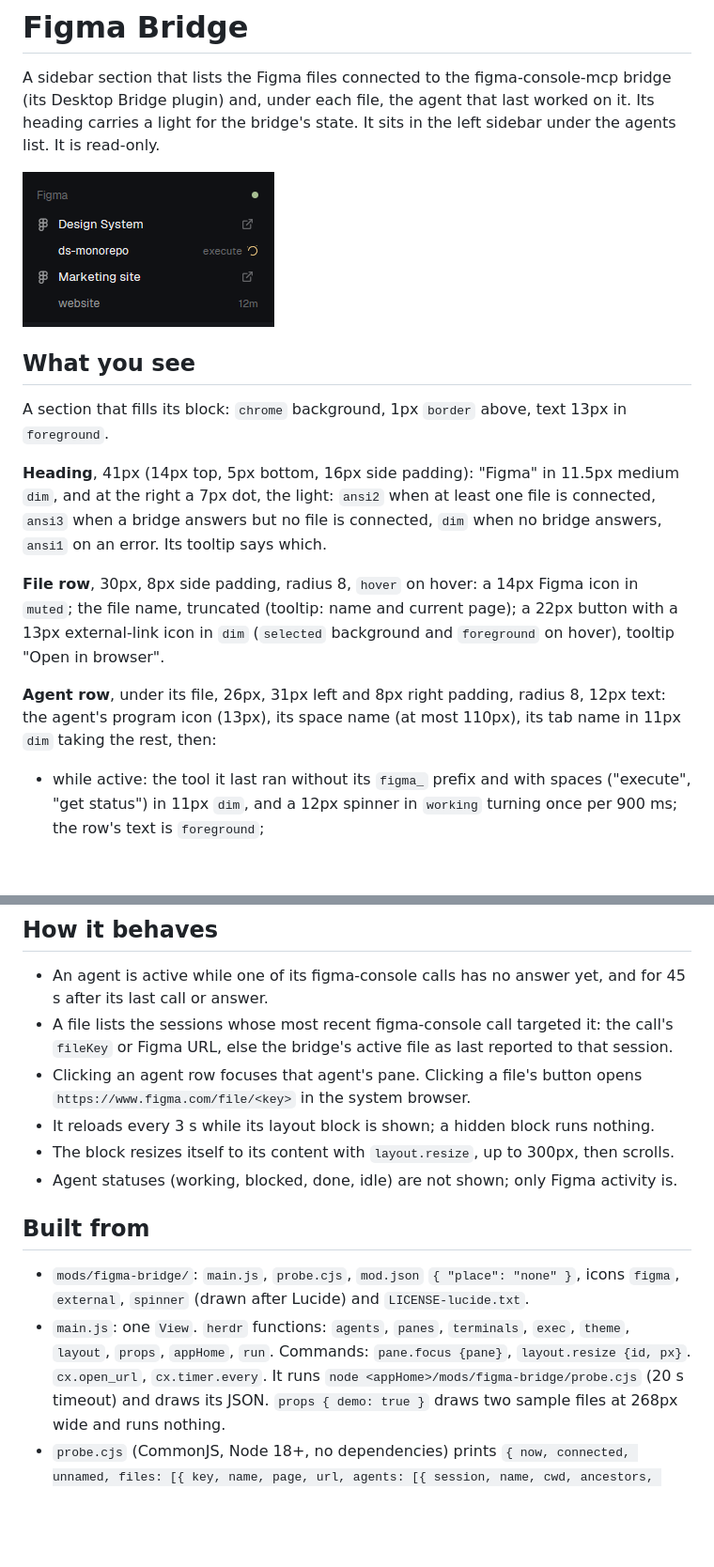
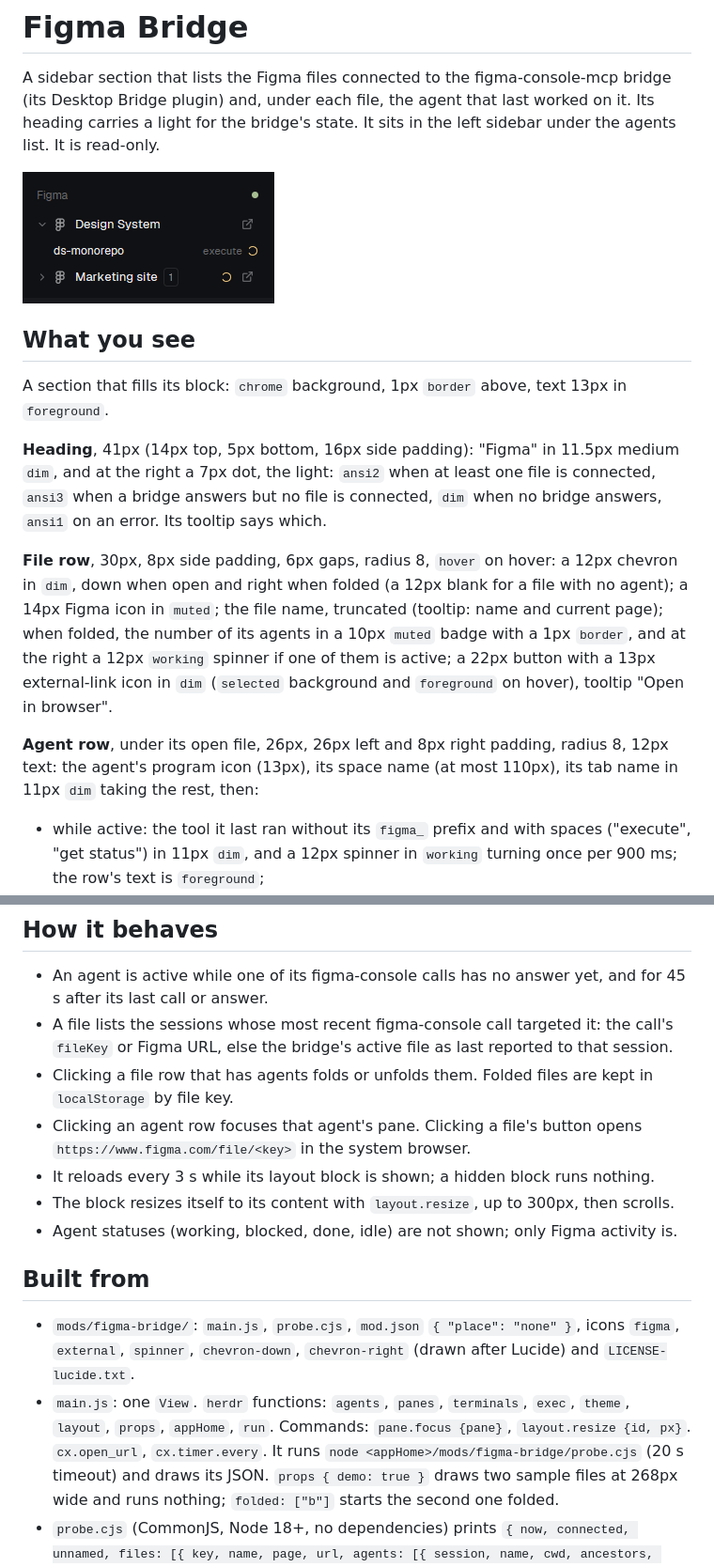
Before and after one commit to cris-achiardi/herdr-mods, a Markdown page: figma-bridge/RECIPE.md, 2 parts joined by grey strips. Shown at 94% size. Drawn GitHub-style; pictures changed too: figma-bridge/preview.png; blank space fills up the shorter version.

```diff
--- a/figma-bridge/RECIPE.md
+++ b/figma-bridge/RECIPE.md
@@ -10,9 +10,9 @@ A section that fills its block: `chrome` background, 1px `border` above, text 13
 
 **Heading**, 41px (14px top, 5px bottom, 16px side padding): "Figma" in 11.5px medium `dim`, and at the right a 7px dot, the light: `ansi2` when at least one file is connected, `ansi3` when a bridge answers but no file is connected, `dim` when no bridge answers, `ansi1` on an error. Its tooltip says which.
 
-**File row**, 30px, 8px side padding, radius 8, `hover` on hover: a 14px Figma icon in `muted`; the file name, truncated (tooltip: name and current page); a 22px button with a 13px external-link icon in `dim` (`selected` background and `foreground` on hover), tooltip "Open in browser".
+**File row**, 30px, 8px side padding, 6px gaps, radius 8, `hover` on hover: a 12px chevron in `dim`, down when open and right when folded (a 12px blank for a file with no agent); a 14px Figma icon in `muted`; the file name, truncated (tooltip: name and current page); when folded, the number of its agents in a 10px `muted` badge with a 1px `border`, and at the right a 12px `working` spinner if one of them is active; a 22px button with a 13px external-link icon in `dim` (`selected` background and `foreground` on hover), tooltip "Open in browser".
 
-**Agent row**, under its file, 26px, 31px left and 8px right padding, radius 8, 12px text: the agent's program icon (13px), its space name (at most 110px), its tab name in 11px `dim` taking the rest, then:
+**Agent row**, under its open file, 26px, 26px left and 8px right padding, radius 8, 12px text: the agent's program icon (13px), its space name (at most 110px), its tab name in 11px `dim` taking the rest, then:
 
 - while active: the tool it last ran without its `figma_` prefix and with spaces ("execute", "get status") in 11px `dim`, and a 12px spinner in `working` turning once per 900 ms; the row's text is `foreground`;
 - otherwise: the time since its last Figma call (`now`, `5m`, `3h`, `2d`) in 11px `dim`; the row's text is `muted`.
@@ -27,6 +27,7 @@ The row of the focused agent is `selected`. A session that is not in a Herdr ter
 
 - An agent is active while one of its figma-console calls has no answer yet, and for 45 s after its last call or answer.
 - A file lists the sessions whose most recent figma-console call targeted it: the call's `fileKey` or Figma URL, else the bridge's active file as last reported to that session.
+- Clicking a file row that has agents folds or unfolds them. Folded files are kept in `localStorage` by file key.
 - Clicking an agent row focuses that agent's pane. Clicking a file's button opens `https://www.figma.com/file/<key>` in the system browser.
 - It reloads every 3 s while its layout block is shown; a hidden block runs nothing.
 - The block resizes itself to its content with `layout.resize`, up to 300px, then scrolls.
@@ -34,8 +35,8 @@ The row of the focused agent is `selected`. A session that is not in a Herdr ter
 
 ## Built from
 
-- `mods/figma-bridge/`: `main.js`, `probe.cjs`, `mod.json` `{ "place": "none" }`, icons `figma`, `external`, `spinner` (drawn after Lucide) and `LICENSE-lucide.txt`.
-- `main.js`: one `View`. `herdr` functions: `agents`, `panes`, `terminals`, `exec`, `theme`, `layout`, `props`, `appHome`, `run`. Commands: `pane.focus {pane}`, `layout.resize {id, px}`. `cx.open_url`, `cx.timer.every`. It runs `node <appHome>/mods/figma-bridge/probe.cjs` (20 s timeout) and draws its JSON. `props { demo: true }` draws two sample files at 268px wide and runs nothing.
+- `mods/figma-bridge/`: `main.js`, `probe.cjs`, `mod.json` `{ "place": "none" }`, icons `figma`, `external`, `spinner`, `chevron-down`, `chevron-right` (drawn after Lucide) and `LICENSE-lucide.txt`.
+- `main.js`: one `View`. `herdr` functions: `agents`, `panes`, `terminals`, `exec`, `theme`, `layout`, `props`, `appHome`, `run`. Commands: `pane.focus {pane}`, `layout.resize {id, px}`. `cx.open_url`, `cx.timer.every`. It runs `node <appHome>/mods/figma-bridge/probe.cjs` (20 s timeout) and draws its JSON. `props { demo: true }` draws two sample files at 268px wide and runs nothing; `folded: ["b"]` starts the second one folded.
 - `probe.cjs` (CommonJS, Node 18+, no dependencies) prints `{ now, connected, unnamed, files: [{ key, name, page, url, agents: [{ session, name, cwd, ancestors, tool, at, calling }] }], bridges: [{ port, up, version, connected, session, ancestors }] }`:
   1. Bridges: every `figma-console-mcp-<port>.json` in `os.tmpdir()` whose `pid` is alive; `GET http://localhost:<port>/health` (1.5 s) gives `connectedClients`. `connected` is the largest of them: the plugin connects each file to every bridge.
   2. Ancestors of each bridge's pid from the process table (`Get-CimInstance Win32_Process` through PowerShell on Windows, `ps -A -o pid=,ppid=` elsewhere), cached per bridge pid and start time.
```
Also changed, not shown: other parts of figma-bridge/RECIPE.md (+1 -0 lines), figma-bridge/README.md (+1 -1 lines), 3 other files.
